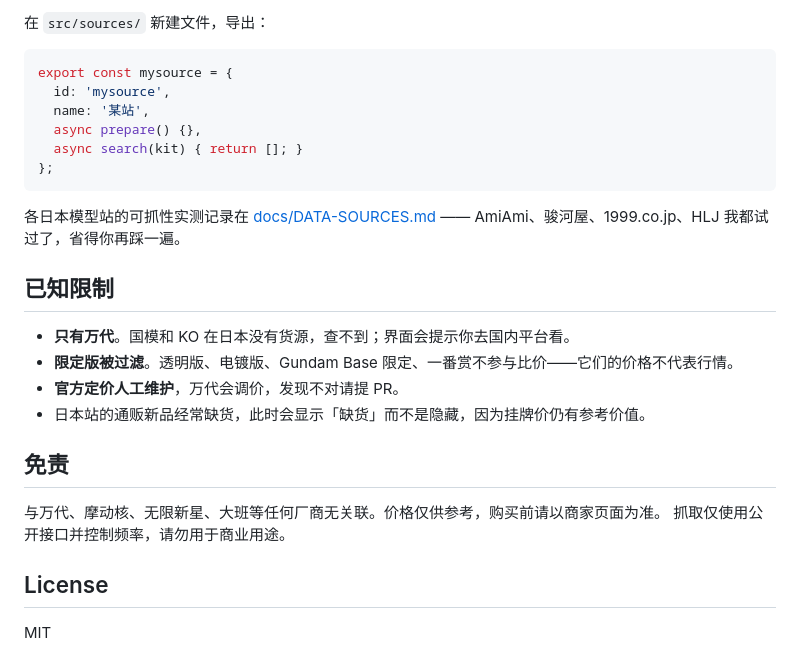
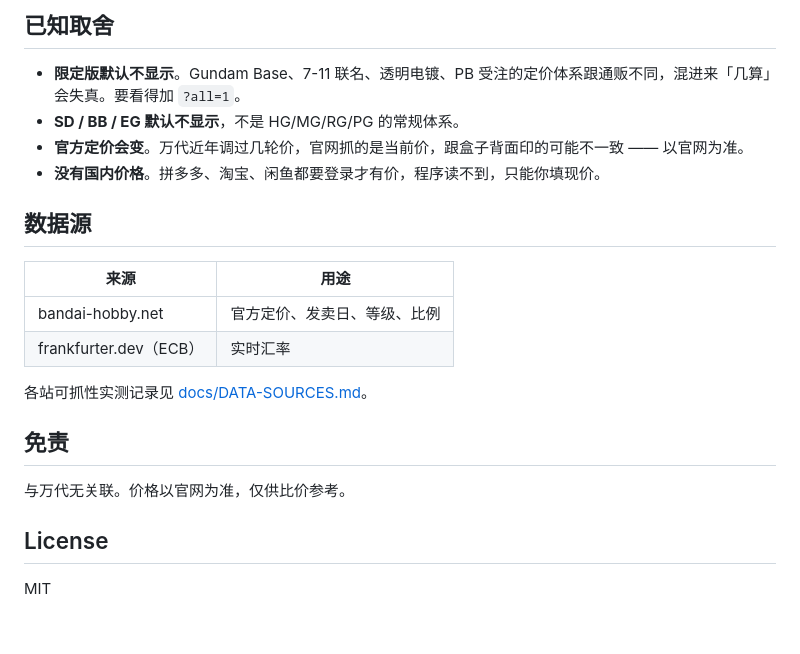
Before and after one commit to Onikamicpj/jiaojia, a Markdown page: README.md, the part around the change printed below. Rendered like a GitHub page; blank space fills up the shorter version.

````diff
--- a/README.md
+++ b/README.md
@@ -142,28 +76,23 @@ node src/cli.js serve
 
-在 `src/sources/` 新建文件，导出：
+## 已知取舍
 
-```js
-export const mysource = {
-  id: 'mysource',
-  name: '某站',
-  async prepare() {},
-  async search(kit) { return []; }
-};
-```
+- **限定版默认不显示**。Gundam Base、7-11 联名、透明电镀、PB 受注的定价体系跟通贩不同，混进来「几算」会失真。要看得加 `?all=1`。
+- **SD / BB / EG 默认不显示**，不是 HG/MG/RG/PG 的常规体系。
+- **官方定价会变**。万代近年调过几轮价，官网抓的是当前价，跟盒子背面印的可能不一致 —— 以官网为准。
+- **没有国内价格**。拼多多、淘宝、闲鱼都要登录才有价，程序读不到，只能你填现价。
 
-各日本模型站的可抓性实测记录在 [docs/DATA-SOURCES.md](docs/DATA-SOURCES.md) —— AmiAmi、骏河屋、1999.co.jp、HLJ 我都试过了，省得你再踩一遍。
+## 数据源
 
-## 已知限制
+| 来源 | 用途 |
+|---|---|
+| bandai-hobby.net | 官方定价、发卖日、等级、比例 |
+| frankfurter.dev（ECB） | 实时汇率 |
 
-- **只有万代**。国模和 KO 在日本没有货源，查不到；界面会提示你去国内平台看。
-- **限定版被过滤**。透明版、电镀版、Gundam Base 限定、一番赏不参与比价——它们的价格不代表行情。
-- **官方定价人工维护**，万代会调价，发现不对请提 PR。
-- 日本站的通贩新品经常缺货，此时会显示「缺货」而不是隐藏，因为挂牌价仍有参考价值。
+各站可抓性实测记录见 [docs/DATA-SOURCES.md](docs/DATA-SOURCES.md)。
 
 ## 免责
 
-与万代、摩动核、无限新星、大班等任何厂商无关联。价格仅供参考，购买前请以商家页面为准。
-抓取仅使用公开接口并控制频率，请勿用于商业用途。
+与万代无关联。价格以官网为准，仅供比价参考。
 
 ## License
 
````
Also changed, not shown: other parts of README.md (+42 -108 lines), docs/screenshot-official.png (added), docs/screenshot-query.png (deleted), docs/screenshot-specs.png (deleted), 10 other files.
